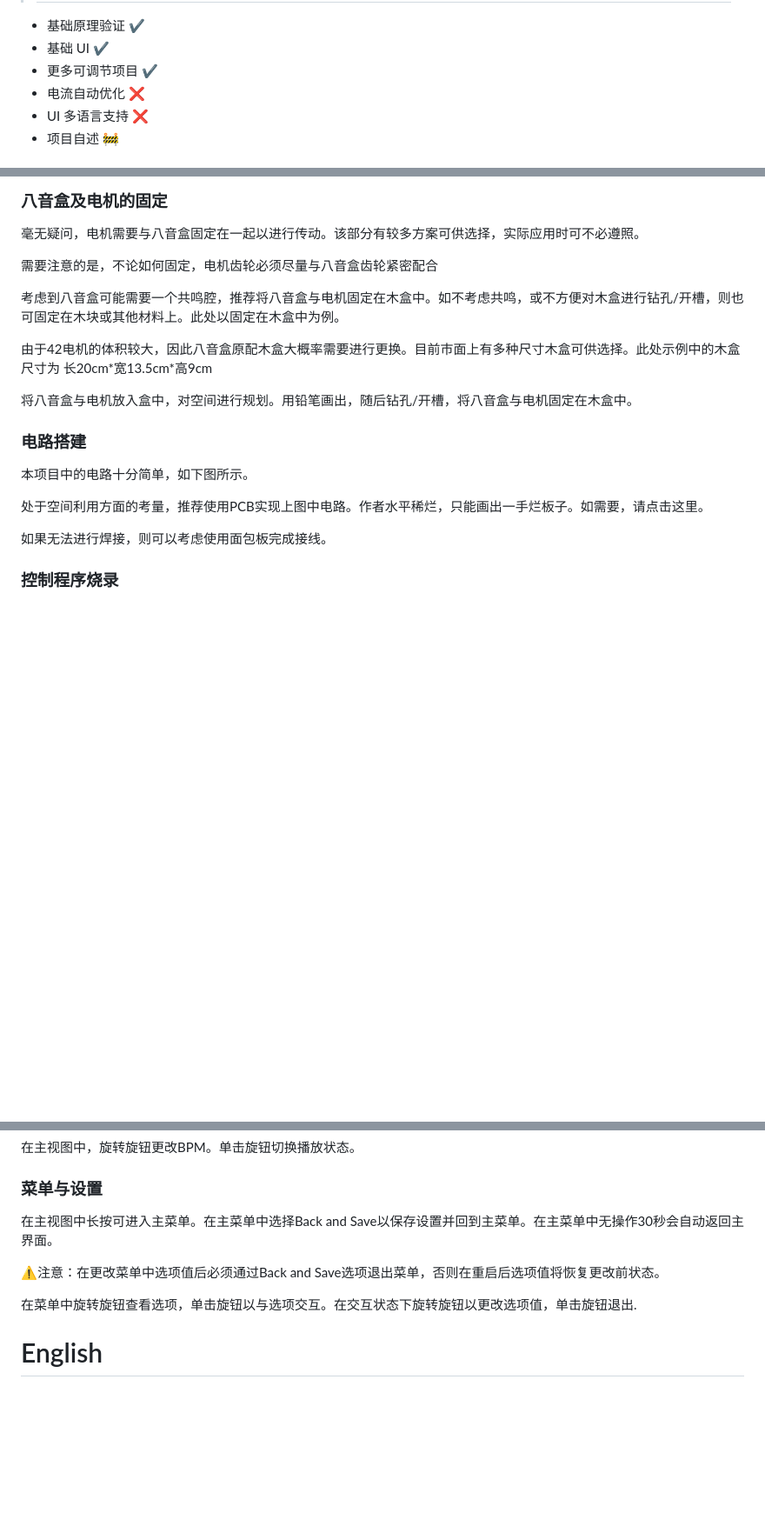
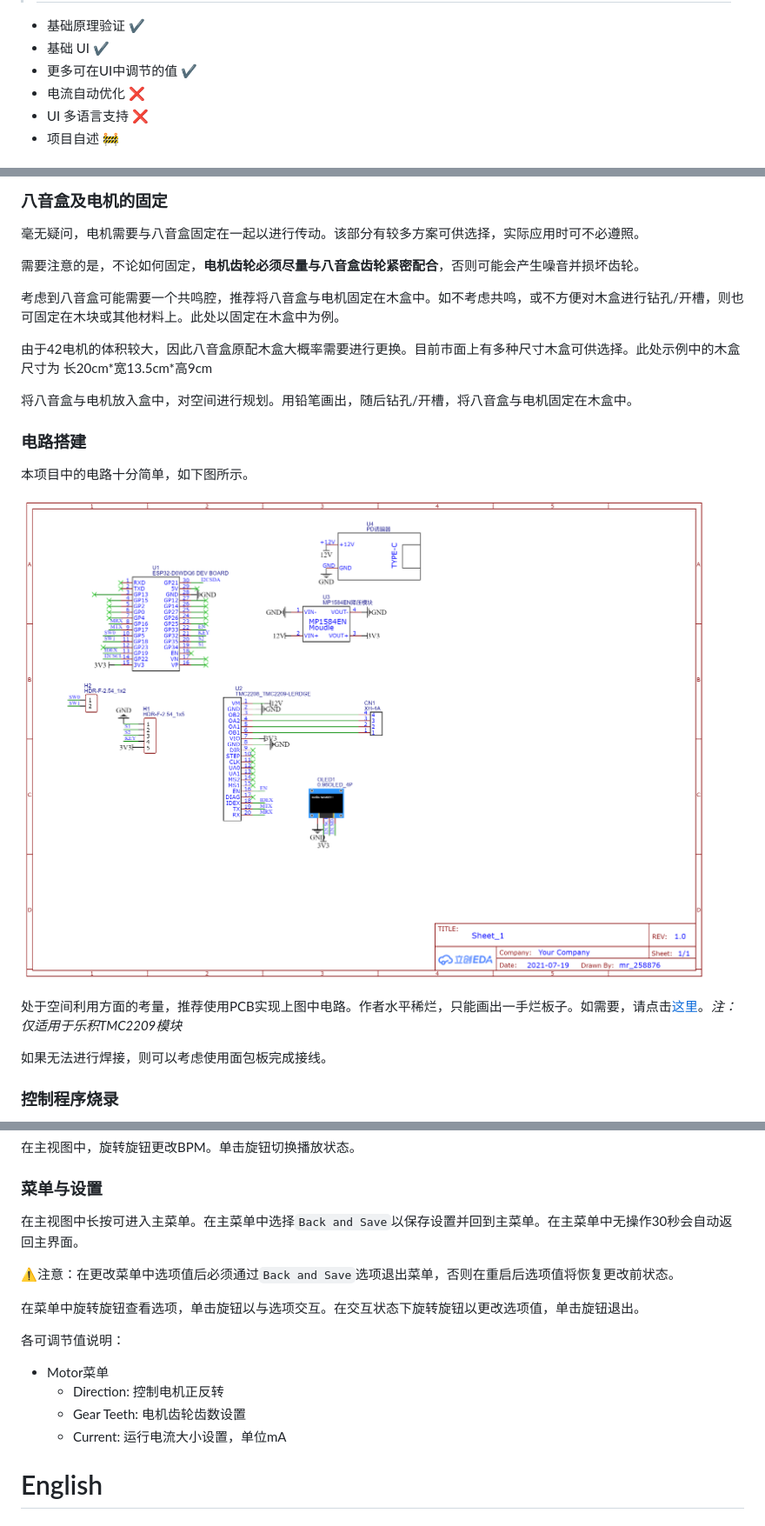
Before and after one commit to mr258876/Project-Orgel, a Markdown page: README.md, 3 parts joined by grey strips. Shown: that part at 87% size. Drawn GitHub-style; pictures changed too: PCB/Schematic_Project Orgel_2021-11-29.png; blank space fills up the shorter version.

Commit message:
sync20211129006

```diff
--- a/README.md
+++ b/README.md
@@ -19,7 +19,7 @@
 >## 项目状态
 * 基础原理验证 ✔
 * 基础 UI ✔
-* 更多可调节项目 ✔
+* 更多可在UI中调节的值 ✔
 * 电流自动优化 ❌
 * UI 多语言支持 ❌
 * 项目自述 🚧
@@ -54,7 +54,7 @@
 ### 八音盒及电机的固定
 毫无疑问，电机需要与八音盒固定在一起以进行传动。该部分有较多方案可供选择，实际应用时可不必遵照。
 
-需要注意的是，不论如何固定，电机齿轮必须尽量与八音盒齿轮紧密配合
+需要注意的是，不论如何固定，**电机齿轮必须尽量与八音盒齿轮紧密配合**，否则可能会产生噪音并损坏齿轮。
 
 考虑到八音盒可能需要一个共鸣腔，推荐将八音盒与电机固定在木盒中。如不考虑共鸣，或不方便对木盒进行钻孔/开槽，则也可固定在木块或其他材料上。此处以固定在木盒中为例。
 
@@ -64,7 +64,9 @@
 ### 电路搭建
 本项目中的电路十分简单，如下图所示。
 
-处于空间利用方面的考量，推荐使用PCB实现上图中电路。作者水平稀烂，只能画出一手烂板子。如需要，请点击这里。
+![curcit_schema][schema_url]
+
+处于空间利用方面的考量，推荐使用PCB实现上图中电路。作者水平稀烂，只能画出一手烂板子。如需要，请点击[这里][gerber_url]。*注：仅适用于乐积TMC2209模块*
 
 如果无法进行焊接，则可以考虑使用面包板完成接线。
 ### 控制程序烧录
@@ -81,11 +83,17 @@ aaa
 ### 基本操作
 在主视图中，旋转旋钮更改BPM。单击旋钮切换播放状态。
 ### 菜单与设置
-在主视图中长按可进入主菜单。在主菜单中选择Back and Save以保存设置并回到主菜单。在主菜单中无操作30秒会自动返回主界面。
+在主视图中长按可进入主菜单。在主菜单中选择`Back and Save`以保存设置并回到主菜单。在主菜单中无操作30秒会自动返回主界面。
 
-⚠注意：在更改菜单中选项值后必须通过Back and Save选项退出菜单，否则在重启后选项值将恢复更改前状态。
+⚠注意：在更改菜单中选项值后必须通过`Back and Save`选项退出菜单，否则在重启后选项值将恢复更改前状态。
 
-在菜单中旋转旋钮查看选项，单击旋钮以与选项交互。在交互状态下旋转旋钮以更改选项值，单击旋钮退出.
+在菜单中旋转旋钮查看选项，单击旋钮以与选项交互。在交互状态下旋转旋钮以更改选项值，单击旋钮退出。
+
+各可调节值说明：
+ - Motor菜单
+     - Direction: 控制电机正反转
+     - Gear Teeth: 电机齿轮齿数设置
+     - Current: 运行电流大小设置，单位mA
 
 
 
```
Also changed, not shown: other parts of README.md (+4 -0 lines), 4 other files.
